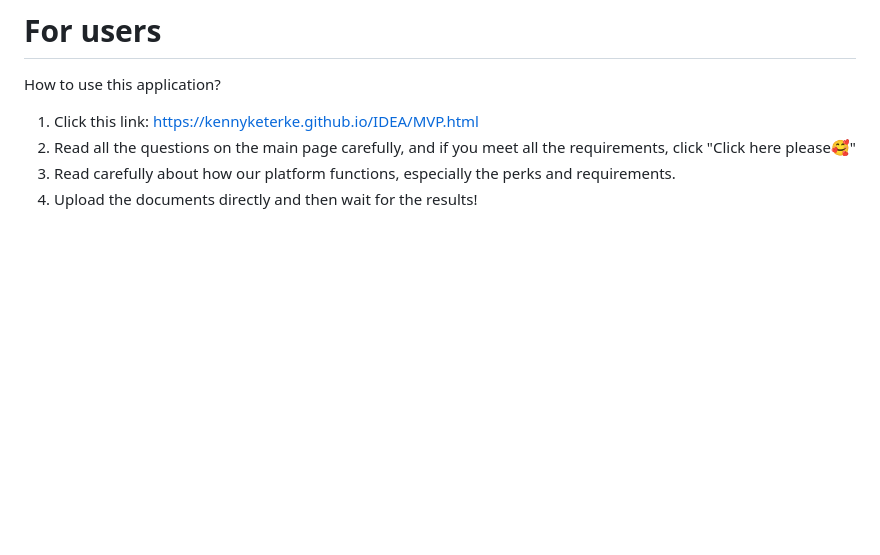
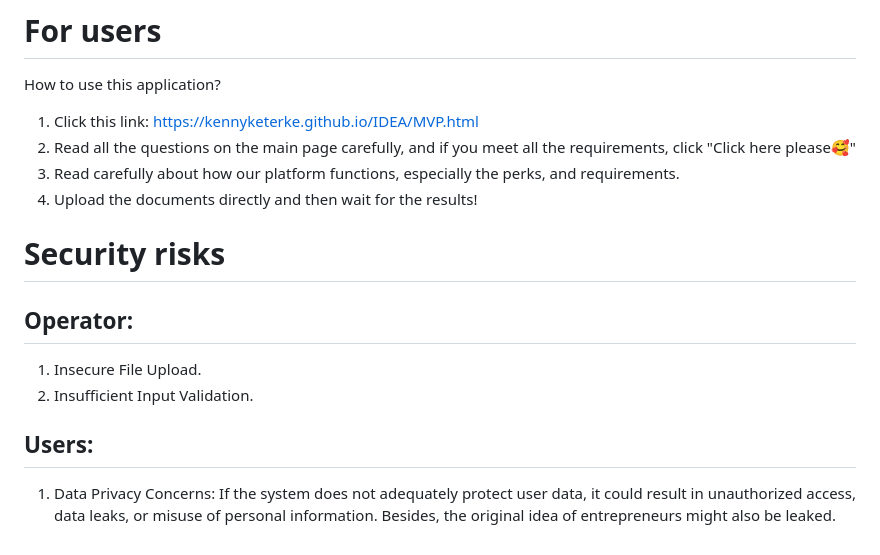
Before and after one commit to KennyKeterKe/IDEA, a Markdown page: README.md, the part around the change printed below. GitHub-like rendering; blank space fills up the shorter version.

```diff
--- a/README.md
+++ b/README.md
@@ -55,5 +55,14 @@ How to use this application?
 
 1. Click this link:  https://kennyketerke.github.io/IDEA/MVP.html
 2. Read all the questions on the main page carefully, and if you meet all the requirements, click "Click here please🥰"
-3. Read carefully about how our platform functions, especially the perks and requirements.
+3. Read carefully about how our platform functions, especially the perks, and requirements.
 4. Upload the documents directly and then wait for the results!
+
+
+# Security risks
+## Operator:
+1. Insecure File Upload.
+2. Insufficient Input Validation.
+
+## Users:
+1. Data Privacy Concerns: If the system does not adequately protect user data, it could result in unauthorized access, data leaks, or misuse of personal information. Besides, the original idea of entrepreneurs might also be leaked.
```
Also changed, not shown: other parts of README.md (+1 -1 lines).
